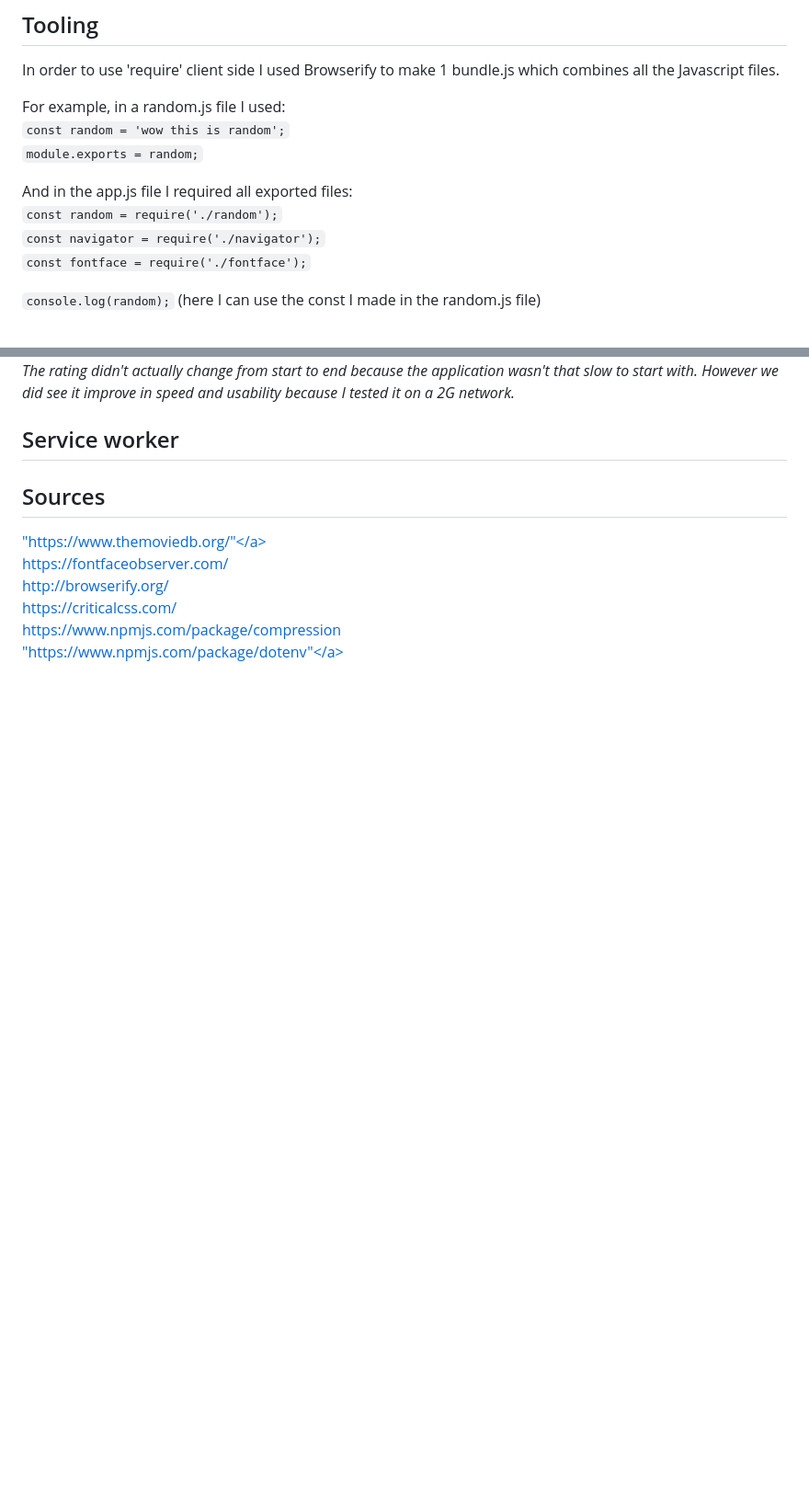
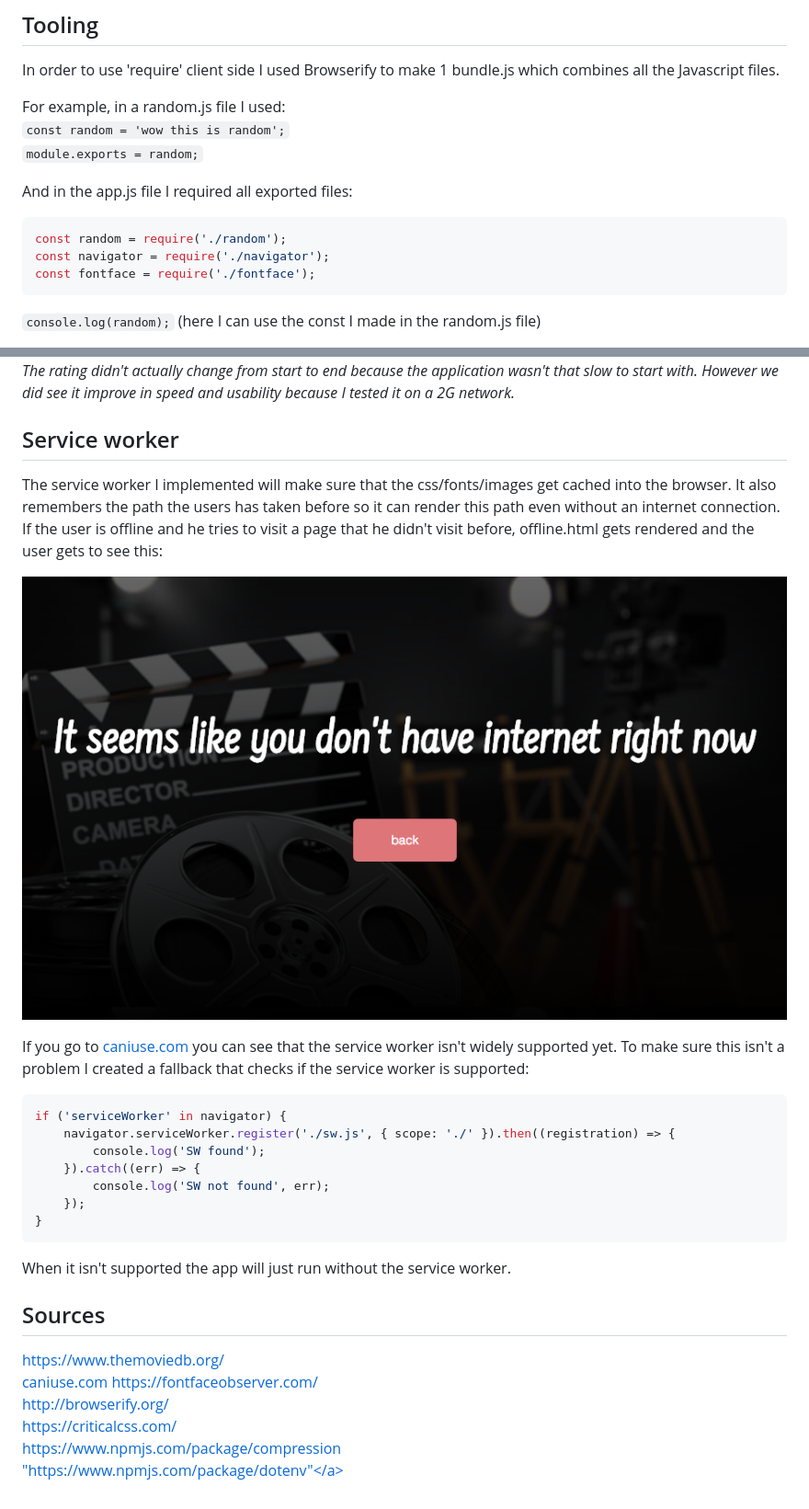
Before and after one commit to lhafkamp/minor-ss-app, a Markdown page: README.md, 2 parts joined by grey strips. Shown: that part at 92% size. Rendered like a GitHub page; pictures changed too: screens/offline.png (added); blank space fills up the shorter version.

Commit message:
service worker

````diff
--- a/README.md
+++ b/README.md
@@ -31,9 +31,12 @@ For example, in a random.js file I used:
 `module.exports = random;`
 
 And in the app.js file I required all exported files:
-`const random = require('./random');`
-`const navigator = require('./navigator');`
-`const fontface = require('./fontface');`
+
+```js
+const random = require('./random');
+const navigator = require('./navigator');
+const fontface = require('./fontface');
+```
 
 `console.log(random);` (here I can use the const I made in the random.js file)
 
@@ -73,10 +76,28 @@ I implemented the following techniques to improve the performance of the applica
 
 
 ## Service worker
+The service worker I implemented will make sure that the css/fonts/images get cached into the browser. It also remembers the path the users has taken before so it can render this path even without an internet connection. If the user is offline and he tries to visit a page that he didn't visit before, offline.html gets rendered and the user gets to see this:
+
+![screenshot](screens/offline.png)
+
+If you go to <a href="http://caniuse.com/#search=servi">caniuse.com</a> you can see that the service worker isn't widely supported yet. To make sure this isn't a problem I created a fallback that checks if the service worker is supported:
+
+```js
+if ('serviceWorker' in navigator) {
+	navigator.serviceWorker.register('./sw.js', { scope: './' }).then((registration) => {
+		console.log('SW found');
+	}).catch((err) => {
+		console.log('SW not found', err);
+	});
+}
+```
+
+When it isn't supported the app will just run without the service worker.
 
 
 ## Sources
-<a href="https://www.themoviedb.org/">"https://www.themoviedb.org/"</a>
+<a href="https://www.themoviedb.org/">https://www.themoviedb.org/</a>
+<a href="http://caniuse.com/#search=servi">caniuse.com</a>
 <a href="https://fontfaceobserver.com/">https://fontfaceobserver.com/</a>
 <a href="http://browserify.org/">http://browserify.org/</a>
 <a href="https://criticalcss.com/">https://criticalcss.com/</a>
````
